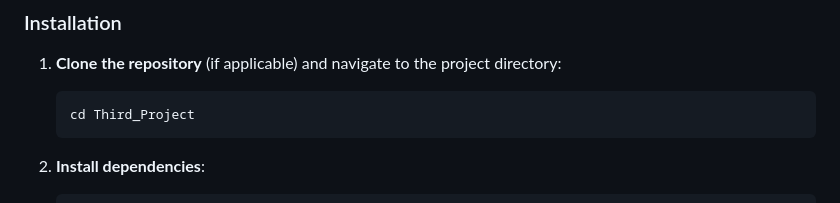
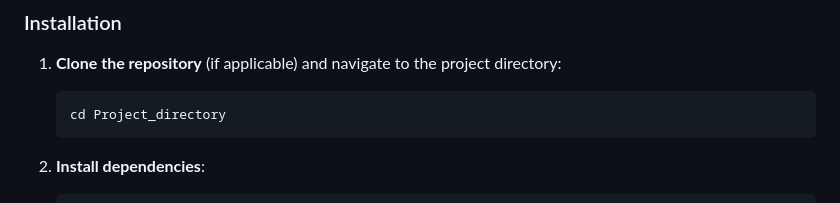
Before and after one commit to AymenAl-Tinah/multi-provider-mcp-client, a Markdown page: README.md, the part around the change. Drawn GitHub-style.

Commit message:
first commit of mcp client

````diff
--- a/README.md
+++ b/README.md
@@ -38,7 +38,7 @@
 
 1. **Clone the repository** (if applicable) and navigate to the project directory:
    ```bash
-   cd Third_Project
+   cd Project_directory
    ```
 
 2. **Install dependencies**:
````
